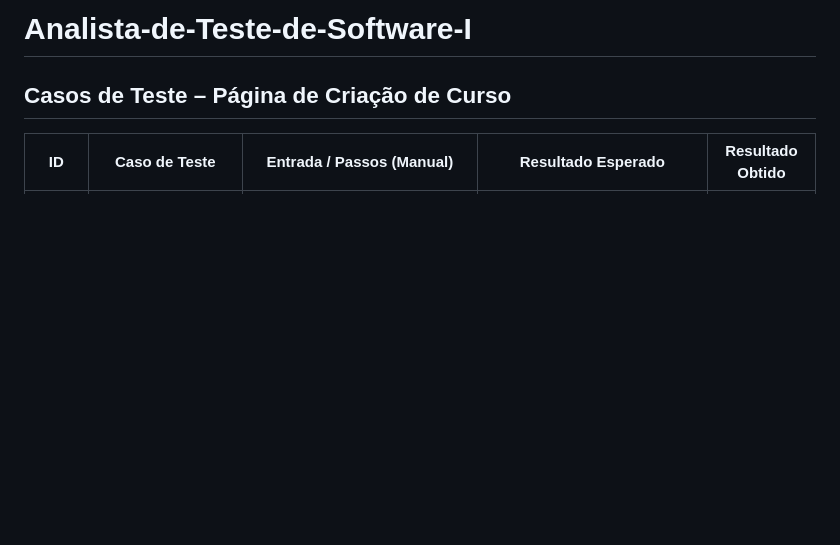
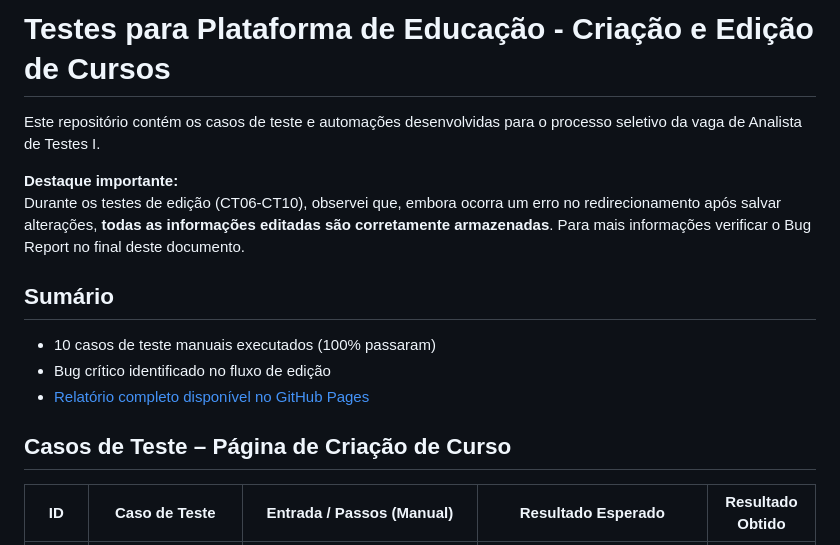
Before and after one commit to julianoquites/Analista-de-Teste-de-Software-I, a Markdown page: README.md, the part around the change. Drawn GitHub-style; blank space fills up the shorter version.

```diff
--- a/README.md
+++ b/README.md
@@ -1,4 +1,15 @@
-# Analista-de-Teste-de-Software-I
+# Testes para Plataforma de Educação - Criação e Edição de Cursos
+
+Este repositório contém os casos de teste e automações desenvolvidas para o processo seletivo da vaga de Analista de Testes I.
+
+**Destaque importante:**
+Durante os testes de edição (CT06-CT10), observei que, embora ocorra um erro no redirecionamento após salvar alterações, **todas as informações editadas são corretamente armazenadas**. Para mais informações verificar o Bug Report no final deste documento.
+
+## Sumário
+- 10 casos de teste manuais executados (100% passaram)
+- Bug crítico identificado no fluxo de edição
+- [Relatório completo disponível no GitHub Pages](https://julianoquites.github.io/Analista-de-Teste-de-Software-I/)
+
 
 ## Casos de Teste – Página de Criação de Curso
 
```
